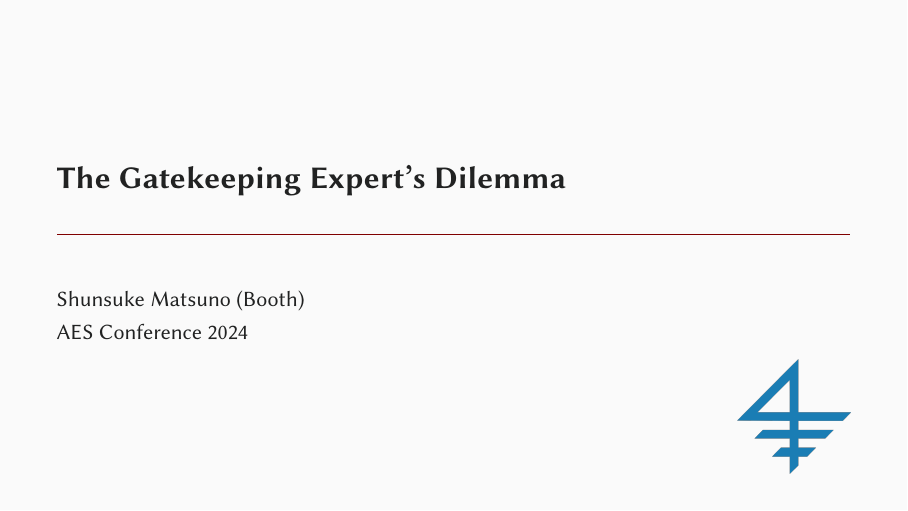
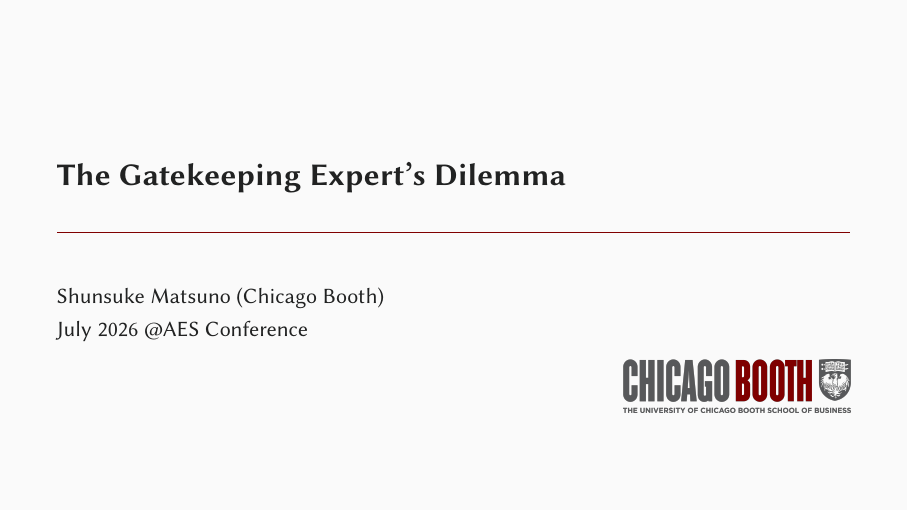
Before and after one commit to ShunsukeMatsuno/TeX-Template, LaTeX slides (slide/slide.tex): page 1 of 2. The pictures show the PDF file slide/slide.pdf that the author committed with the source.

Commit message:
revise: update Booth slide branding
- Update the sample slide deck metadata for the July 2026 AES Conference.

- Replace the CBS title graphic with the Chicago Booth logo asset.

- Add the Booth logo image and refresh the generated slide PDF.

```diff
--- a/slide/slide.tex
+++ b/slide/slide.tex
@@ -9,8 +9,8 @@
 %----------------------------------------------------------------------------------------
 \title{The Gatekeeping Expert's Dilemma}
 % \subtitle{subtitle}
-\date{AES Conference 2024}
-\author{Shunsuke Matsuno (Booth)}
+\date{July 2026 @AES Conference}
+\author{Shunsuke Matsuno (Chicago Booth)}
 \institute{}
 
 \titlegraphic{
```
Also changed, not shown: slide/booth-hp-gm-rgb.png (added), slide/slide.pdf, slide/slide.tex (3 more changed lines).
